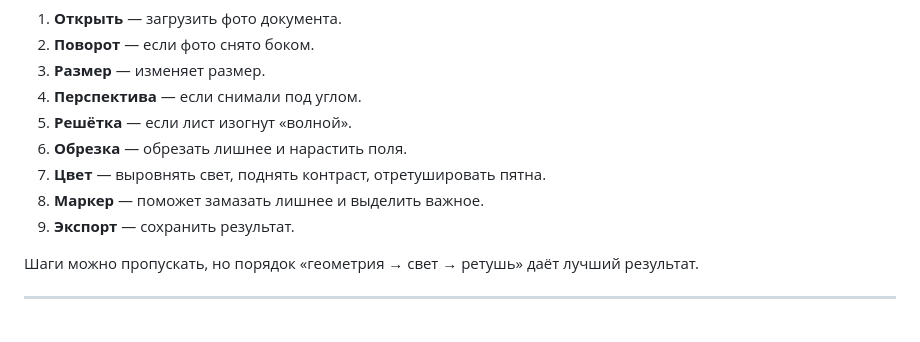
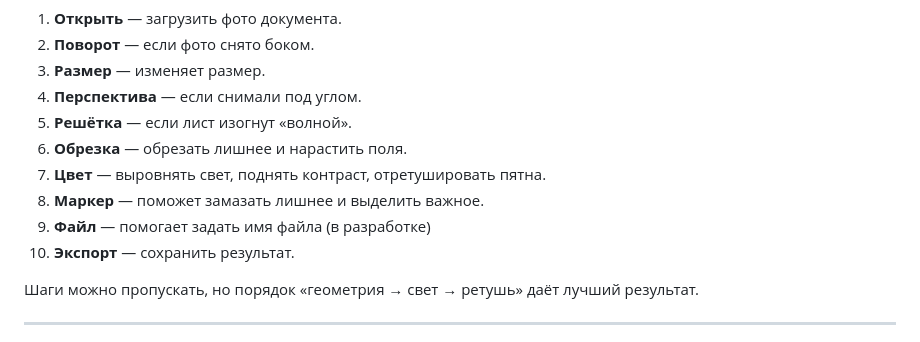
Before and after one commit to Tat25D/ChromiumPlugin_SuDOCXeditor, a Markdown page: README.md, the part around the change. Drawn GitHub-style.

```diff
--- a/README.md
+++ b/README.md
@@ -22,7 +22,8 @@
 6. **Обрезка** — обрезать лишнее и нарастить поля.
 7. **Цвет** — выровнять свет, поднять контраст, отретушировать пятна.
 8. **Маркер** — поможет замазать лишнее и выделить важное.
-9. **Экспорт** — сохранить результат.
+9. **Файл** — помогает задать имя файла (в разработке)
+10. **Экспорт** — сохранить результат.
 
 Шаги можно пропускать, но порядок «геометрия → свет → ретушь» даёт лучший результат.
 
```
